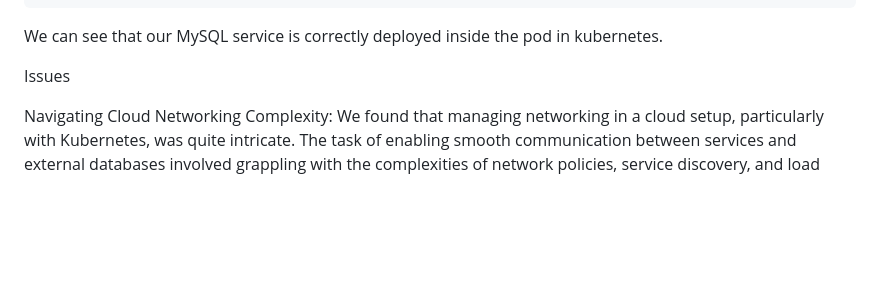
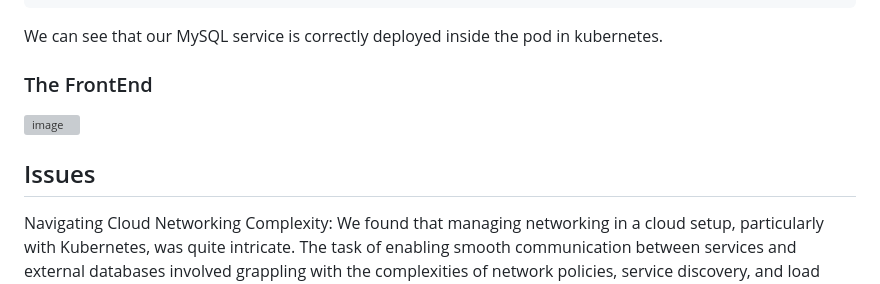
Before and after one commit to Senhua-Liu/Project_Cloud, a Markdown page: README.md, the part around the change. GitHub-like rendering; blank space fills up the shorter version; grey boxes are pictures that could not be loaded.

```diff
--- a/README.md
+++ b/README.md
@@ -256,7 +256,11 @@ kubectl get pods
 
 We can see that our MySQL service is correctly deployed inside the pod in kubernetes.
 
-Issues
+### The FrontEnd
+
+![image](https://github.com/Senhua-Liu/Project_Cloud/assets/73168837/8a5a30e2-1edb-4439-921a-c2b3d96e1163)
+
+## Issues
 
 Navigating Cloud Networking Complexity: We found that managing networking in a cloud setup, particularly with Kubernetes, was quite intricate. The task of enabling smooth communication between services and external databases involved grappling with the complexities of network policies, service discovery, and load balancing.
 
```
